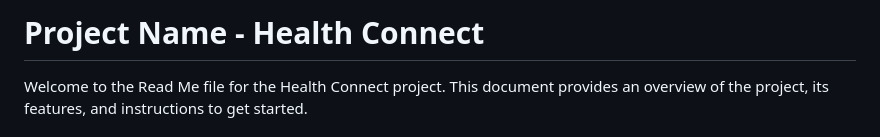
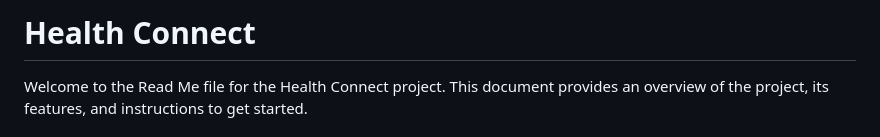
Before and after one commit to Firdawws/healthconnect, a Markdown page: README.md, the part around the change. Drawn GitHub-style.

```diff
--- a/README.md
+++ b/README.md
@@ -1,4 +1,4 @@
-# Project Name - Health Connect
+# Health Connect
 
 Welcome to the Read Me file for the Health Connect project. This document provides an overview of the project, its features, and instructions to get started.
 
```
